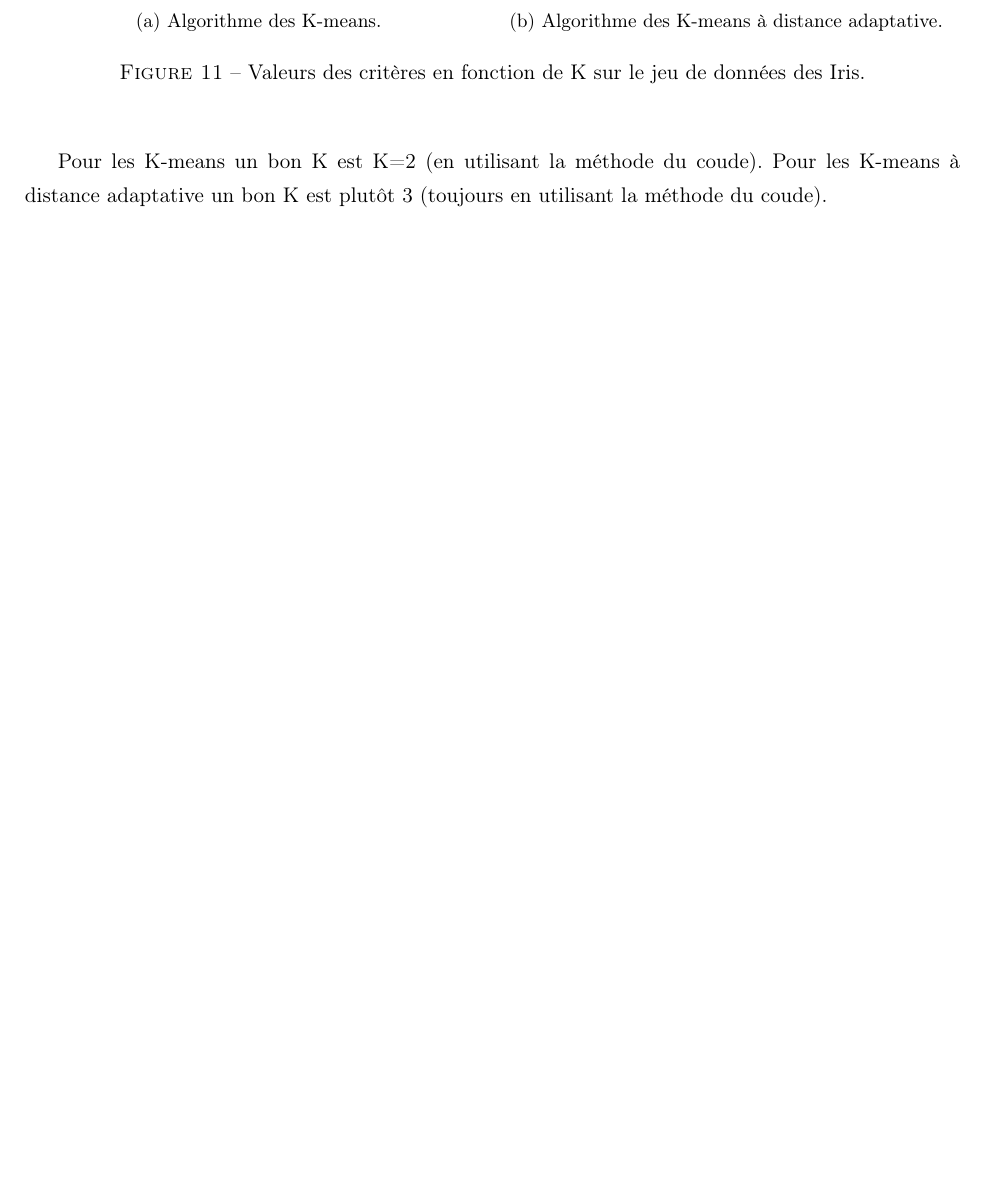
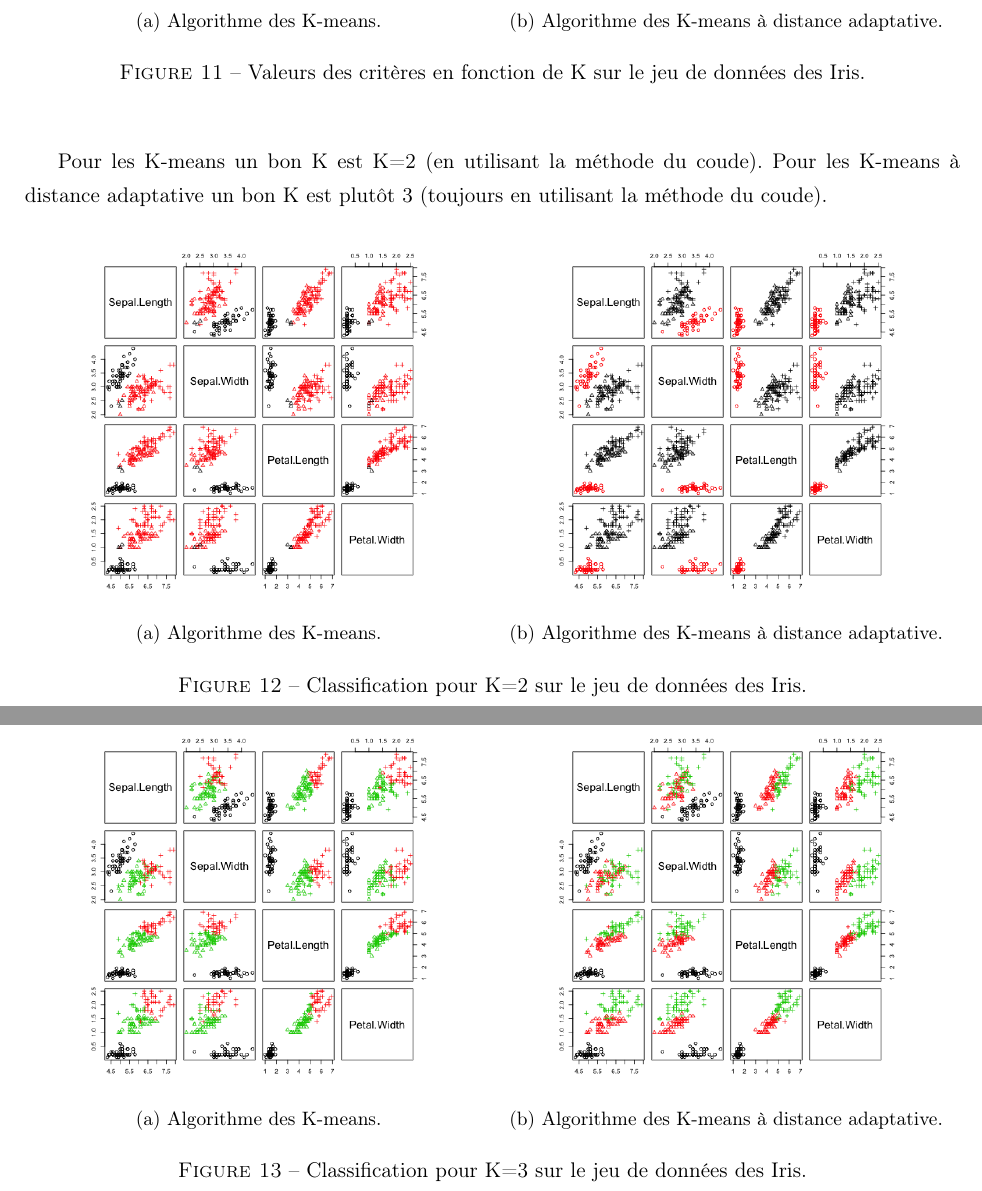
Before and after one commit to antoinecollas/SY09_K_means, a LaTeX document (rapport.tex): part of page 11 of 11 before the commit and two parts of pages 11 and 12 of 12 after it, the two joined at a grey line, cut so that both start at the same text, the shorter picture padded with empty space. Compiled offline with pdfLaTeX.

Commit message:
suite rapport

```diff
--- a/rapport.tex
+++ b/rapport.tex
@@ -401,5 +401,40 @@
     Pour les K-means un bon K est K=2 (en utilisant la méthode du coude).
     Pour les K-means à distance adaptative un bon K est plutôt 3 (toujours en utilisant la méthode du coude).
 
+    \begin{figure}
+        \centering
+        \begin{subfigure}{.5\textwidth}
+          \centering
+          \includegraphics[width=.8\linewidth]{imgs/K_means_iris_2.png}
+          \caption{Algorithme des K-means.}
+          %\label{fig:sub1}
+        \end{subfigure}%
+        \begin{subfigure}{.5\textwidth}
+          \centering
+          \includegraphics[width=.8\linewidth]{imgs/K_means_adapt_iris_2.png}
+          \caption{Algorithme des K-means à distance adaptative.}
+          %\label{fig:sub2}
+        \end{subfigure}
+        \caption{Classification pour K=2 sur le jeu de données des Iris.}
+        \label{fig_synth_3}
+    \end{figure}
+
+    \begin{figure}
+        \centering
+        \begin{subfigure}{.5\textwidth}
+          \centering
+          \includegraphics[width=.8\linewidth]{imgs/K_means_iris_3.png}
+          \caption{Algorithme des K-means.}
+          %\label{fig:sub1}
+        \end{subfigure}%
+        \begin{subfigure}{.5\textwidth}
+          \centering
+          \includegraphics[width=.8\linewidth]{imgs/K_means_adapt_iris_3.png}
+          \caption{Algorithme des K-means à distance adaptative.}
+          %\label{fig:sub2}
+        \end{subfigure}
+        \caption{Classification pour K=3 sur le jeu de données des Iris.}
+        \label{fig_synth_3}
+    \end{figure}
 
     \end{document}
```
Also changed, not shown: imgs/K_means_adapt_iris_2.png (added), imgs/K_means_adapt_iris_3.png (added), imgs/K_means_iris_2.png (added), imgs/K_means_iris_3.png (added), rapport.pdf, 1 other file.
